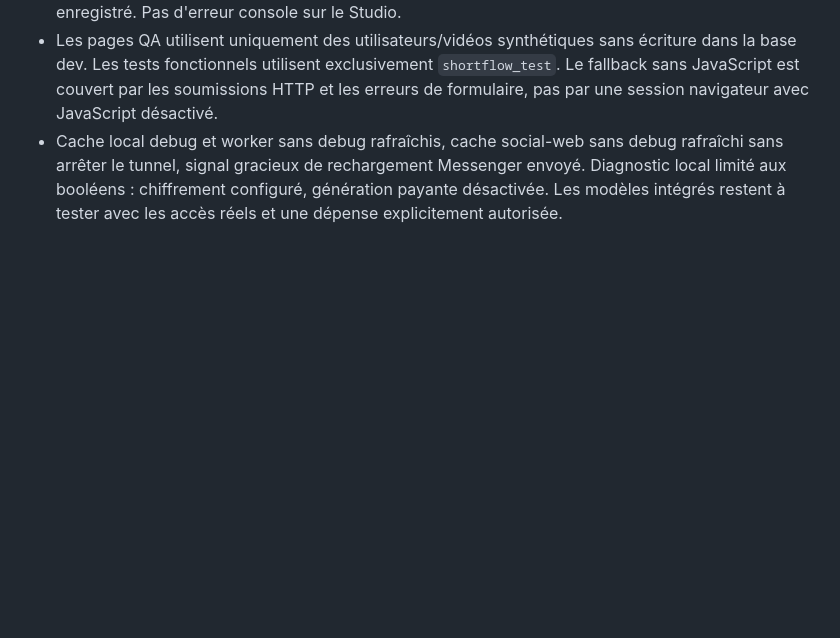
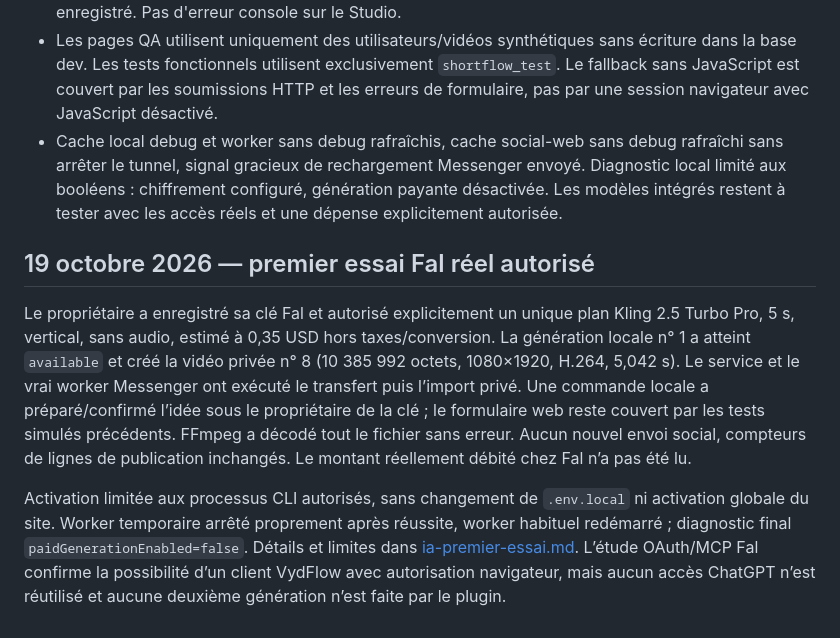
Before and after one commit to Piqzaa/ShortFlow, a Markdown page: docs/verification.md, the part around the change. Rendered like a GitHub page; blank space fills up the shorter version.

```diff
--- a/docs/verification.md
+++ b/docs/verification.md
@@ -671,3 +671,10 @@ Configuration locale vérifiée : chiffrement prêt et génération payante dés
 - QA navigateur sur pages Twig synthétiques servies uniquement en loopback : Studio à 320, 390, 768 et 1280 px, clés à 390 px ; absence de débordement horizontal mesurée. Recherche Veo, filtres combinés et résultat vide, ouverture du catalogue avec Entrée, choix explicite d'un modèle, masquage des durées incompatibles, remise à vide des paramètres incompatibles, coût Veo 8 s = 1,20 USD et Kling 15 s = 2,52 USD ; bouton d'ajout de clé masqué pour le fournisseur déjà enregistré. Pas d'erreur console sur le Studio.
 - Les pages QA utilisent uniquement des utilisateurs/vidéos synthétiques sans écriture dans la base dev. Les tests fonctionnels utilisent exclusivement `shortflow_test`. Le fallback sans JavaScript est couvert par les soumissions HTTP et les erreurs de formulaire, pas par une session navigateur avec JavaScript désactivé.
 - Cache local debug et worker sans debug rafraîchis, cache social-web sans debug rafraîchi sans arrêter le tunnel, signal gracieux de rechargement Messenger envoyé. Diagnostic local limité aux booléens : chiffrement configuré, génération payante désactivée. Les modèles intégrés restent à tester avec les accès réels et une dépense explicitement autorisée.
+
+
+## 19 octobre 2026 — premier essai Fal réel autorisé
+
+Le propriétaire a enregistré sa clé Fal et autorisé explicitement un unique plan Kling 2.5 Turbo Pro, 5 s, vertical, sans audio, estimé à 0,35 USD hors taxes/conversion. La génération locale n° 1 a atteint `available` et créé la vidéo privée n° 8 (10 385 992 octets, 1080×1920, H.264, 5,042 s). Le service et le vrai worker Messenger ont exécuté le transfert puis l’import privé. Une commande locale a préparé/confirmé l’idée sous le propriétaire de la clé ; le formulaire web reste couvert par les tests simulés précédents. FFmpeg a décodé tout le fichier sans erreur. Aucun nouvel envoi social, compteurs de lignes de publication inchangés. Le montant réellement débité chez Fal n’a pas été lu.
+
+Activation limitée aux processus CLI autorisés, sans changement de `.env.local` ni activation globale du site. Worker temporaire arrêté proprement après réussite, worker habituel redémarré ; diagnostic final `paidGenerationEnabled=false`. Détails et limites dans [ia-premier-essai.md](ia-premier-essai.md). L’étude OAuth/MCP Fal confirme la possibilité d’un client VydFlow avec autorisation navigateur, mais aucun accès ChatGPT n’est réutilisé et aucune deuxième génération n’est faite par le plugin.
```
Also changed, not shown: README.md (+1 -1 lines), docs/ia-premier-essai.md (added, +41 -0 lines).
